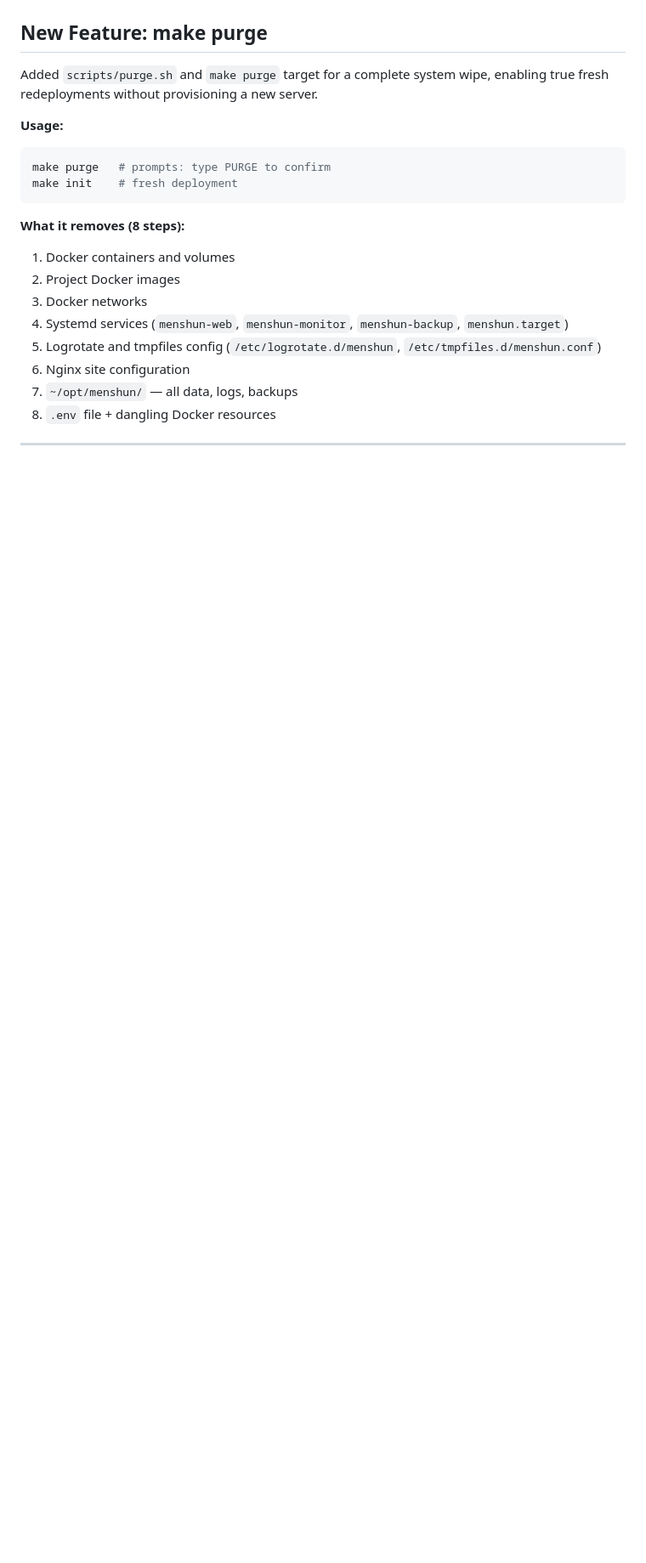
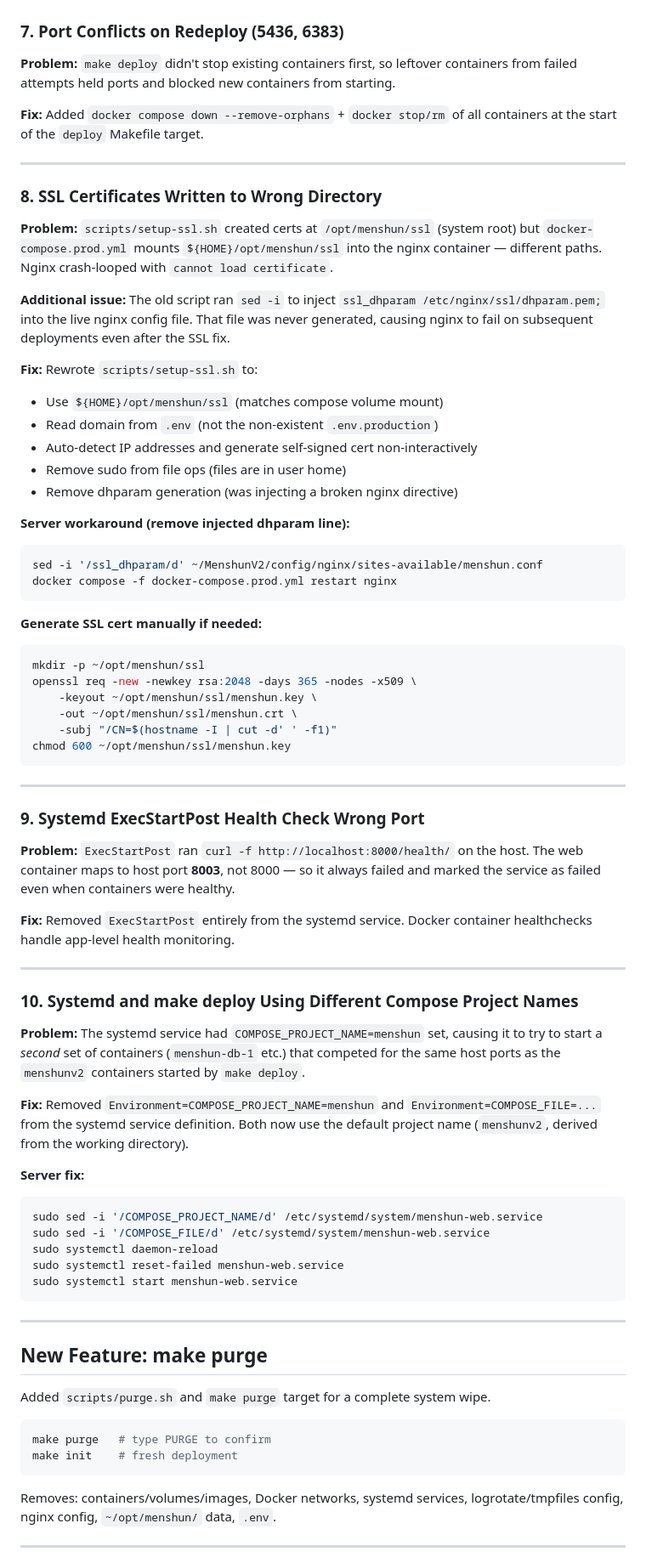
Before and after one commit to IAMCYBERRY/MenshunV2, a Markdown page: docs/session-2026-02-26.md, the part around one of its changes. Shown at 85% size. GitHub-like rendering; blank space fills up the shorter version.

Commit message:
Update session doc with all issues fixed in 2026-02-27 continuation
Co-Authored-By: Claude Sonnet 4.6 <noreply@anthropic.com>

````diff
--- a/docs/session-2026-02-26.md
+++ b/docs/session-2026-02-26.md
@@ -43,22 +55,73 @@ make deploy
+### 7. Port Conflicts on Redeploy (5436, 6383)
+**Problem:** `make deploy` didn't stop existing containers first, so leftover containers from failed attempts held ports and blocked new containers from starting.
+
+**Fix:** Added `docker compose down --remove-orphans` + `docker stop/rm` of all containers at the start of the `deploy` Makefile target.
+
+---
+
+### 8. SSL Certificates Written to Wrong Directory
+**Problem:** `scripts/setup-ssl.sh` created certs at `/opt/menshun/ssl` (system root) but `docker-compose.prod.yml` mounts `${HOME}/opt/menshun/ssl` into the nginx container — different paths. Nginx crash-looped with `cannot load certificate`.
+
+**Additional issue:** The old script ran `sed -i` to inject `ssl_dhparam /etc/nginx/ssl/dhparam.pem;` into the live nginx config file. That file was never generated, causing nginx to fail on subsequent deployments even after the SSL fix.
+
+**Fix:** Rewrote `scripts/setup-ssl.sh` to:
+- Use `${HOME}/opt/menshun/ssl` (matches compose volume mount)
+- Read domain from `.env` (not the non-existent `.env.production`)
+- Auto-detect IP addresses and generate self-signed cert non-interactively
+- Remove sudo from file ops (files are in user home)
+- Remove dhparam generation (was injecting a broken nginx directive)
+
+**Server workaround (remove injected dhparam line):**
+```bash
+sed -i '/ssl_dhparam/d' ~/MenshunV2/config/nginx/sites-available/menshun.conf
+docker compose -f docker-compose.prod.yml restart nginx
+```
+
+**Generate SSL cert manually if needed:**
+```bash
+mkdir -p ~/opt/menshun/ssl
+openssl req -new -newkey rsa:2048 -days 365 -nodes -x509 \
+    -keyout ~/opt/menshun/ssl/menshun.key \
+    -out ~/opt/menshun/ssl/menshun.crt \
+    -subj "/CN=$(hostname -I | cut -d' ' -f1)"
+chmod 600 ~/opt/menshun/ssl/menshun.key
+```
+
+---
+
+### 9. Systemd ExecStartPost Health Check Wrong Port
+**Problem:** `ExecStartPost` ran `curl -f http://localhost:8000/health/` on the host. The web container maps to host port **8003**, not 8000 — so it always failed and marked the service as failed even when containers were healthy.
+
+**Fix:** Removed `ExecStartPost` entirely from the systemd service. Docker container healthchecks handle app-level health monitoring.
+
+---
+
+### 10. Systemd and make deploy Using Different Compose Project Names
+**Problem:** The systemd service had `COMPOSE_PROJECT_NAME=menshun` set, causing it to try to start a *second* set of containers (`menshun-db-1` etc.) that competed for the same host ports as the `menshunv2` containers started by `make deploy`.
+
+**Fix:** Removed `Environment=COMPOSE_PROJECT_NAME=menshun` and `Environment=COMPOSE_FILE=...` from the systemd service definition. Both now use the default project name (`menshunv2`, derived from the working directory).
+
+**Server fix:**
+```bash
+sudo sed -i '/COMPOSE_PROJECT_NAME/d' /etc/systemd/system/menshun-web.service
+sudo sed -i '/COMPOSE_FILE/d' /etc/systemd/system/menshun-web.service
+sudo systemctl daemon-reload
+sudo systemctl reset-failed menshun-web.service
+sudo systemctl start menshun-web.service
+```
+
+---
+
 ## New Feature: make purge
 
-Added `scripts/purge.sh` and `make purge` target for a complete system wipe, enabling true fresh redeployments without provisioning a new server.
+Added `scripts/purge.sh` and `make purge` target for a complete system wipe.
 
-**Usage:**
 ```bash
-make purge   # prompts: type PURGE to confirm
+make purge   # type PURGE to confirm
 make init    # fresh deployment
 ```
 
-**What it removes (8 steps):**
-1. Docker containers and volumes
-2. Project Docker images
-3. Docker networks
-4. Systemd services (`menshun-web`, `menshun-monitor`, `menshun-backup`, `menshun.target`)
-5. Logrotate and tmpfiles config (`/etc/logrotate.d/menshun`, `/etc/tmpfiles.d/menshun.conf`)
-6. Nginx site configuration
-7. `~/opt/menshun/` — all data, logs, backups
-8. `.env` file + dangling Docker resources
+Removes: containers/volumes/images, Docker networks, systemd services, logrotate/tmpfiles config, nginx config, `~/opt/menshun/` data, `.env`.
 
 ---
 
````
Also changed, not shown: other parts of docs/session-2026-02-26.md (+47 -16 lines).
